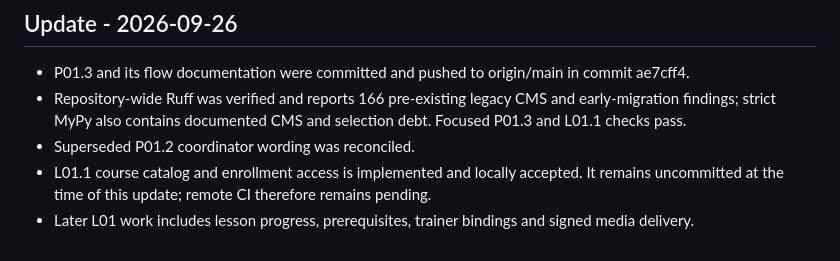
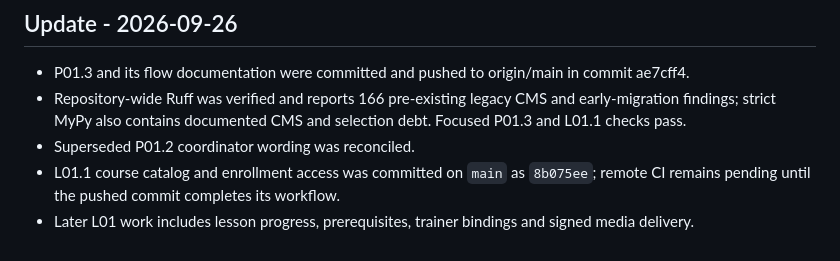
Before and after one commit to viviztech/edp, a Markdown page: docs/sdlc/pending-work-register.md, the part around the change. Rendered like a GitHub page.

Commit message:
Record L01.1 implementation commit

```diff
--- a/docs/sdlc/pending-work-register.md
+++ b/docs/sdlc/pending-work-register.md
@@ -90,5 +90,5 @@ Update this register whenever an item is completed, deferred by an approved deci
 - P01.3 and its flow documentation were committed and pushed to origin/main in commit ae7cff4.
 - Repository-wide Ruff was verified and reports 166 pre-existing legacy CMS and early-migration findings; strict MyPy also contains documented CMS and selection debt. Focused P01.3 and L01.1 checks pass.
 - Superseded P01.2 coordinator wording was reconciled.
-- L01.1 course catalog and enrollment access is implemented and locally accepted. It remains uncommitted at the time of this update; remote CI therefore remains pending.
+- L01.1 course catalog and enrollment access was committed on `main` as `8b075ee`; remote CI remains pending until the pushed commit completes its workflow.
 - Later L01 work includes lesson progress, prerequisites, trainer bindings and signed media delivery.
```
